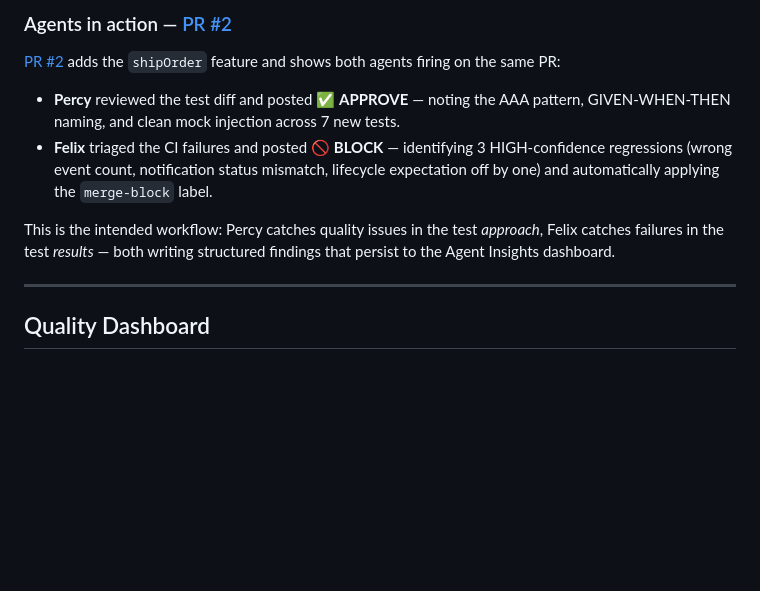
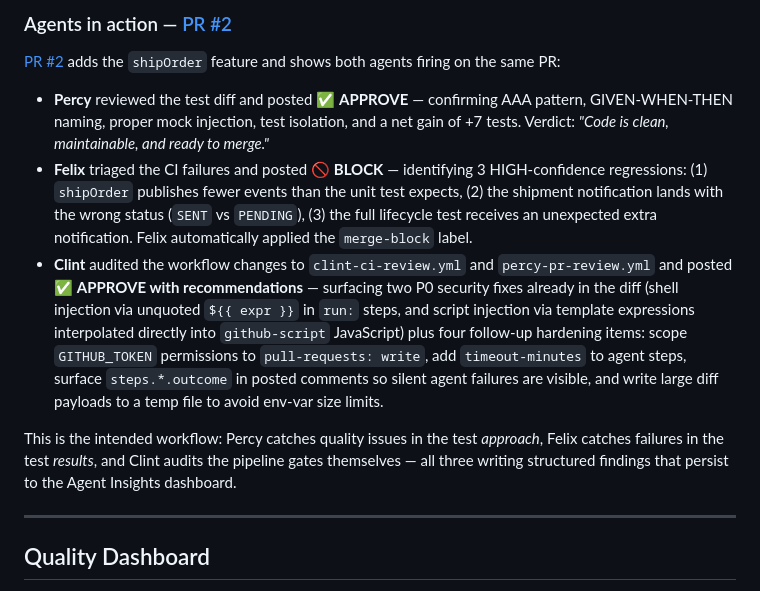
Before and after one commit to DHenry7471/horus, a Markdown page: README.md, the part around the change. Drawn GitHub-style; blank space fills up the shorter version.

```diff
--- a/README.md
+++ b/README.md
@@ -227,10 +227,11 @@ CI fails on PR
 
 [PR #2](https://github.com/DHenry7471/horus/pull/2) adds the `shipOrder` feature and shows both agents firing on the same PR:
 
-- **Percy** reviewed the test diff and posted ✅ **APPROVE** — noting the AAA pattern, GIVEN-WHEN-THEN naming, and clean mock injection across 7 new tests.
-- **Felix** triaged the CI failures and posted 🚫 **BLOCK** — identifying 3 HIGH-confidence regressions (wrong event count, notification status mismatch, lifecycle expectation off by one) and automatically applying the `merge-block` label.
+- **Percy** reviewed the test diff and posted ✅ **APPROVE** — confirming AAA pattern, GIVEN-WHEN-THEN naming, proper mock injection, test isolation, and a net gain of +7 tests. Verdict: *"Code is clean, maintainable, and ready to merge."*
+- **Felix** triaged the CI failures and posted 🚫 **BLOCK** — identifying 3 HIGH-confidence regressions: (1) `shipOrder` publishes fewer events than the unit test expects, (2) the shipment notification lands with the wrong status (`SENT` vs `PENDING`), (3) the full lifecycle test receives an unexpected extra notification. Felix automatically applied the `merge-block` label.
+- **Clint** audited the workflow changes to `clint-ci-review.yml` and `percy-pr-review.yml` and posted ✅ **APPROVE with recommendations** — surfacing two P0 security fixes already in the diff (shell injection via unquoted `${{ expr }}` in `run:` steps, and script injection via template expressions interpolated directly into `github-script` JavaScript) plus four follow-up hardening items: scope `GITHUB_TOKEN` permissions to `pull-requests: write`, add `timeout-minutes` to agent steps, surface `steps.*.outcome` in posted comments so silent agent failures are visible, and write large diff payloads to a temp file to avoid env-var size limits.
 
-This is the intended workflow: Percy catches quality issues in the test *approach*, Felix catches failures in the test *results* — both writing structured findings that persist to the Agent Insights dashboard.
+This is the intended workflow: Percy catches quality issues in the test *approach*, Felix catches failures in the test *results*, and Clint audits the pipeline gates themselves — all three writing structured findings that persist to the Agent Insights dashboard.
 
 ---
 
```
